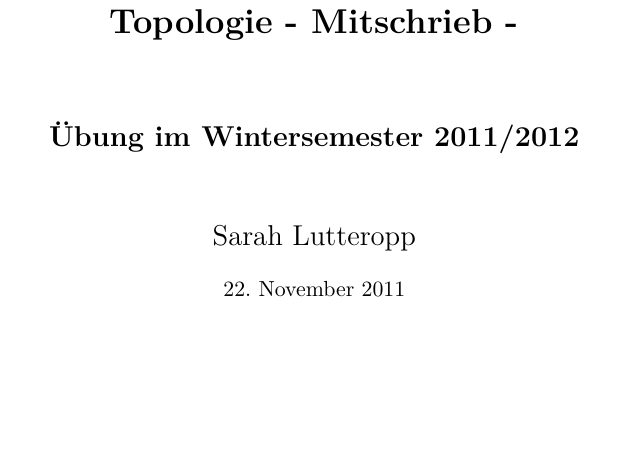
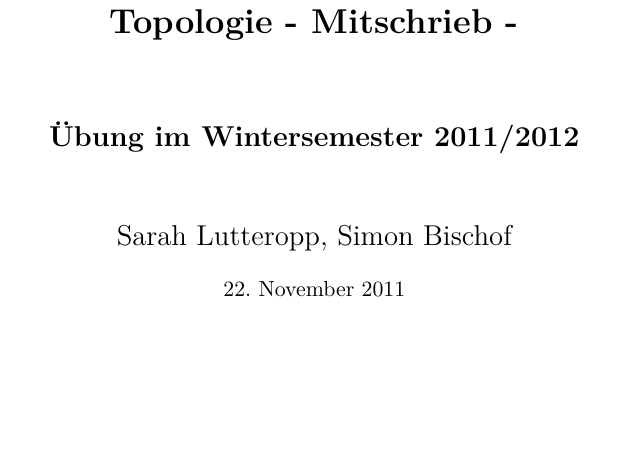
Before and after one commit to lutteropp/GeoTopoUebung, a LaTeX problem sheet (mitschrieb_geotopo_uebung.tex): part of page 1 of 18, cut so that both start at the same text. Compiled offline with pdfLaTeX.

Commit message:
falls ich grad was verändert hab

```diff
--- a/mitschrieb_geotopo_uebung.tex
+++ b/mitschrieb_geotopo_uebung.tex
@@ -88,7 +88,7 @@
 %%%%%%%%%%%%%%%%%%%%%%%%%%%%%%%%%%%%%%%%%%%%%%%%%%
 % Tragen Sie in der folg. Zeile Ihren Namen ein: %
 %%%%%%%%%%%%%%%%%%%%%%%%%%%%%%%%%%%%%%%%%%%%%%%%%%
-\author{\myname{Sarah Lutteropp}}
+\author{\myname{Sarah Lutteropp, Simon Bischof}}
 
 
 \newcommand{\OO}{{\ensuremath{\mathcal{O}}}}
@@ -101,7 +101,7 @@
     		{\Large Übung im Wintersemester 2011/2012\\[5ex]}}
 	\end{center}
 	\begin{center}
-		\Large Sarah Lutteropp
+		\Large Sarah Lutteropp, Simon Bischof
 	\end{center}
 	\begin{center}
 		\today
```
Also changed, not shown: images/ditto_loecher.pdf (added), mitschrieb_geotopo_uebung.pdf, 6 other files.
